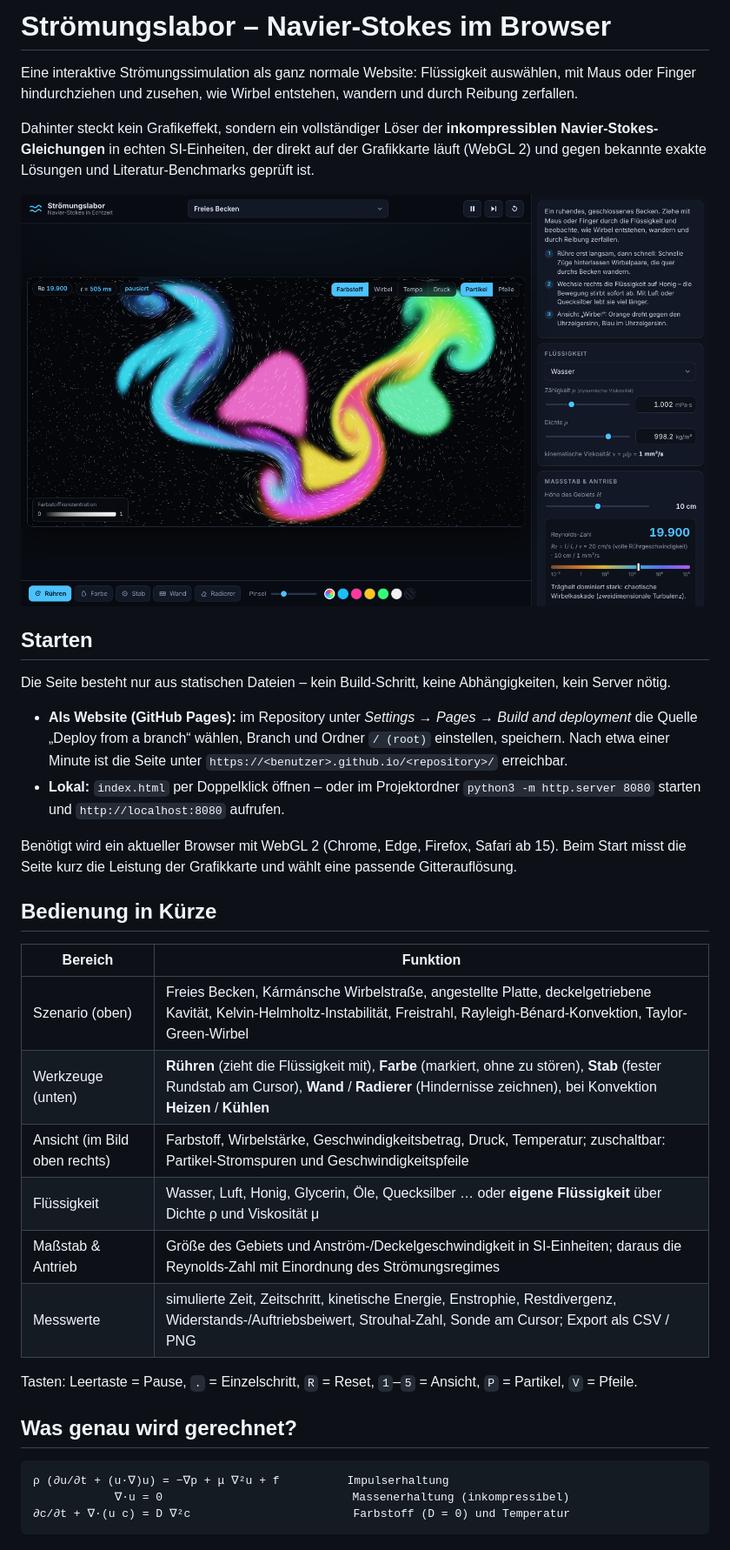
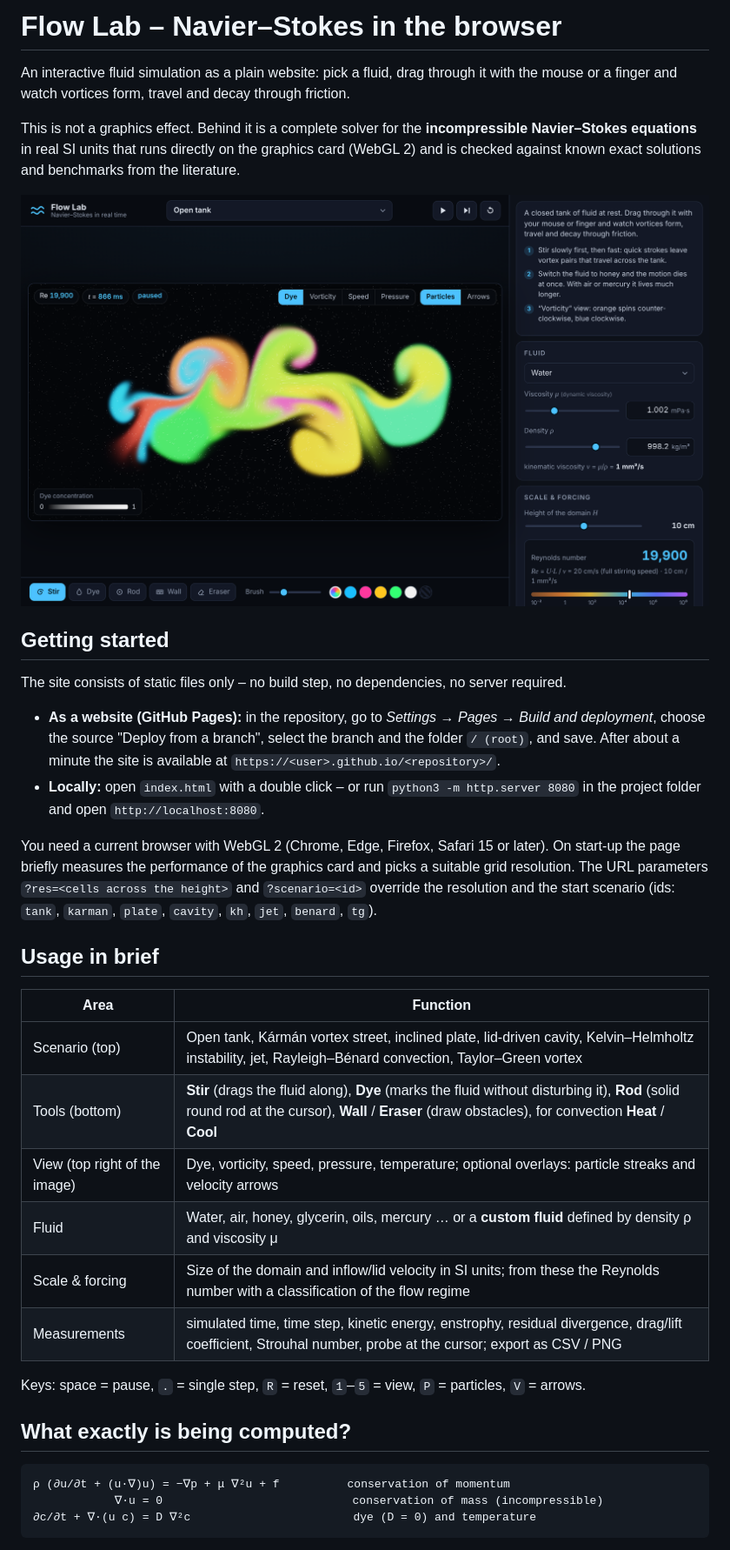
Before and after one commit to Dodaios/Fable5.2-, a Markdown page: README.md, the part around one of its changes. Shown at 87% size. GitHub-like rendering; pictures changed too: docs/screenshot.png.

````diff
--- a/README.md
+++ b/README.md
@@ -1,9 +1,9 @@
-# Strömungslabor – Navier-Stokes im Browser
+# Flow Lab – Navier–Stokes in the browser
 
-Eine interaktive Strömungssimulation als ganz normale Website: Flüssigkeit auswählen, mit Maus oder
-Finger hindurchziehen und zusehen, wie Wirbel entstehen, wandern und durch Reibung zerfallen.
+An interactive fluid simulation as a plain website: pick a fluid, drag through it with the mouse or a
+finger and watch vortices form, travel and decay through friction.
 
-Dahinter steckt kein Grafikeffekt, sondern ein vollständiger Löser der **inkompressiblen
-Navier-Stokes-Gleichungen** in echten SI-Einheiten, der direkt auf der Grafikkarte läuft (WebGL 2)
-und gegen bekannte exakte Lösungen und Literatur-Benchmarks geprüft ist.
+This is not a graphics effect. Behind it is a complete solver for the **incompressible
+Navier–Stokes equations** in real SI units that runs directly on the graphics card (WebGL 2) and is
+checked against known exact solutions and benchmarks from the literature.
 
@@ -11,35 +11,37 @@ und gegen bekannte exakte Lösungen und Literatur-Benchmarks geprüft ist.
 
-## Starten
+## Getting started
 
-Die Seite besteht nur aus statischen Dateien – kein Build-Schritt, keine Abhängigkeiten, kein Server nötig.
+The site consists of static files only – no build step, no dependencies, no server required.
 
-- **Als Website (GitHub Pages):** im Repository unter *Settings → Pages → Build and deployment*
-  die Quelle „Deploy from a branch“ wählen, Branch und Ordner `/ (root)` einstellen, speichern.
-  Nach etwa einer Minute ist die Seite unter `https://<benutzer>.github.io/<repository>/` erreichbar.
-- **Lokal:** `index.html` per Doppelklick öffnen – oder im Projektordner `python3 -m http.server 8080`
-  starten und `http://localhost:8080` aufrufen.
+- **As a website (GitHub Pages):** in the repository, go to *Settings → Pages → Build and deployment*,
+  choose the source "Deploy from a branch", select the branch and the folder `/ (root)`, and save.
+  After about a minute the site is available at `https://<user>.github.io/<repository>/`.
+- **Locally:** open `index.html` with a double click – or run `python3 -m http.server 8080` in the
+  project folder and open `http://localhost:8080`.
 
-Benötigt wird ein aktueller Browser mit WebGL 2 (Chrome, Edge, Firefox, Safari ab 15). Beim Start misst die
-Seite kurz die Leistung der Grafikkarte und wählt eine passende Gitterauflösung.
+You need a current browser with WebGL 2 (Chrome, Edge, Firefox, Safari 15 or later). On start-up the page
+briefly measures the performance of the graphics card and picks a suitable grid resolution.
+The URL parameters `?res=<cells across the height>` and `?scenario=<id>` override the resolution and the
+start scenario (ids: `tank`, `karman`, `plate`, `cavity`, `kh`, `jet`, `benard`, `tg`).
 
-## Bedienung in Kürze
+## Usage in brief
 
-| Bereich | Funktion |
+| Area | Function |
 |---|---|
-| Szenario (oben) | Freies Becken, Kármánsche Wirbelstraße, angestellte Platte, deckelgetriebene Kavität, Kelvin-Helmholtz-Instabilität, Freistrahl, Rayleigh-Bénard-Konvektion, Taylor-Green-Wirbel |
-| Werkzeuge (unten) | **Rühren** (zieht die Flüssigkeit mit), **Farbe** (markiert, ohne zu stören), **Stab** (fester Rundstab am Cursor), **Wand** / **Radierer** (Hindernisse zeichnen), bei Konvektion **Heizen** / **Kühlen** |
-| Ansicht (im Bild oben rechts) | Farbstoff, Wirbelstärke, Geschwindigkeitsbetrag, Druck, Temperatur; zuschaltbar: Partikel-Stromspuren und Geschwindigkeitspfeile |
-| Flüssigkeit | Wasser, Luft, Honig, Glycerin, Öle, Quecksilber … oder **eigene Flüssigkeit** über Dichte ρ und Viskosität μ |
-| Maßstab & Antrieb | Größe des Gebiets und Anström-/Deckelgeschwindigkeit in SI-Einheiten; daraus die Reynolds-Zahl mit Einordnung des Strömungsregimes |
-| Messwerte | simulierte Zeit, Zeitschritt, kinetische Energie, Enstrophie, Restdivergenz, Widerstands-/Auftriebsbeiwert, Strouhal-Zahl, Sonde am Cursor; Export als CSV / PNG |
+| Scenario (top) | Open tank, Kármán vortex street, inclined plate, lid-driven cavity, Kelvin–Helmholtz instability, jet, Rayleigh–Bénard convection, Taylor–Green vortex |
+| Tools (bottom) | **Stir** (drags the fluid along), **Dye** (marks the fluid without disturbing it), **Rod** (solid round rod at the cursor), **Wall** / **Eraser** (draw obstacles), for convection **Heat** / **Cool** |
+| View (top right of the image) | Dye, vorticity, speed, pressure, temperature; optional overlays: particle streaks and velocity arrows |
+| Fluid | Water, air, honey, glycerin, oils, mercury … or a **custom fluid** defined by density ρ and viscosity μ |
+| Scale & forcing | Size of the domain and inflow/lid velocity in SI units; from these the Reynolds number with a classification of the flow regime |
+| Measurements | simulated time, time step, kinetic energy, enstrophy, residual divergence, drag/lift coefficient, Strouhal number, probe at the cursor; export as CSV / PNG |
 
-Tasten: Leertaste = Pause, `.` = Einzelschritt, `R` = Reset, `1`–`5` = Ansicht, `P` = Partikel, `V` = Pfeile.
+Keys: space = pause, `.` = single step, `R` = reset, `1`–`5` = view, `P` = particles, `V` = arrows.
 
-## Was genau wird gerechnet?
+## What exactly is being computed?
 
 ```
-ρ (∂u/∂t + (u·∇)u) = −∇p + μ ∇²u + f          Impulserhaltung
-            ∇·u = 0                            Massenerhaltung (inkompressibel)
-∂c/∂t + ∇·(u c) = D ∇²c                        Farbstoff (D = 0) und Temperatur
+ρ (∂u/∂t + (u·∇)u) = −∇p + μ ∇²u + f          conservation of momentum
+            ∇·u = 0                            conservation of mass (incompressible)
+∂c/∂t + ∇·(u c) = D ∇²c                        dye (D = 0) and temperature
 ```
 
````
Also changed, not shown: other parts of README.md (+70 -69 lines), 18 other files.
